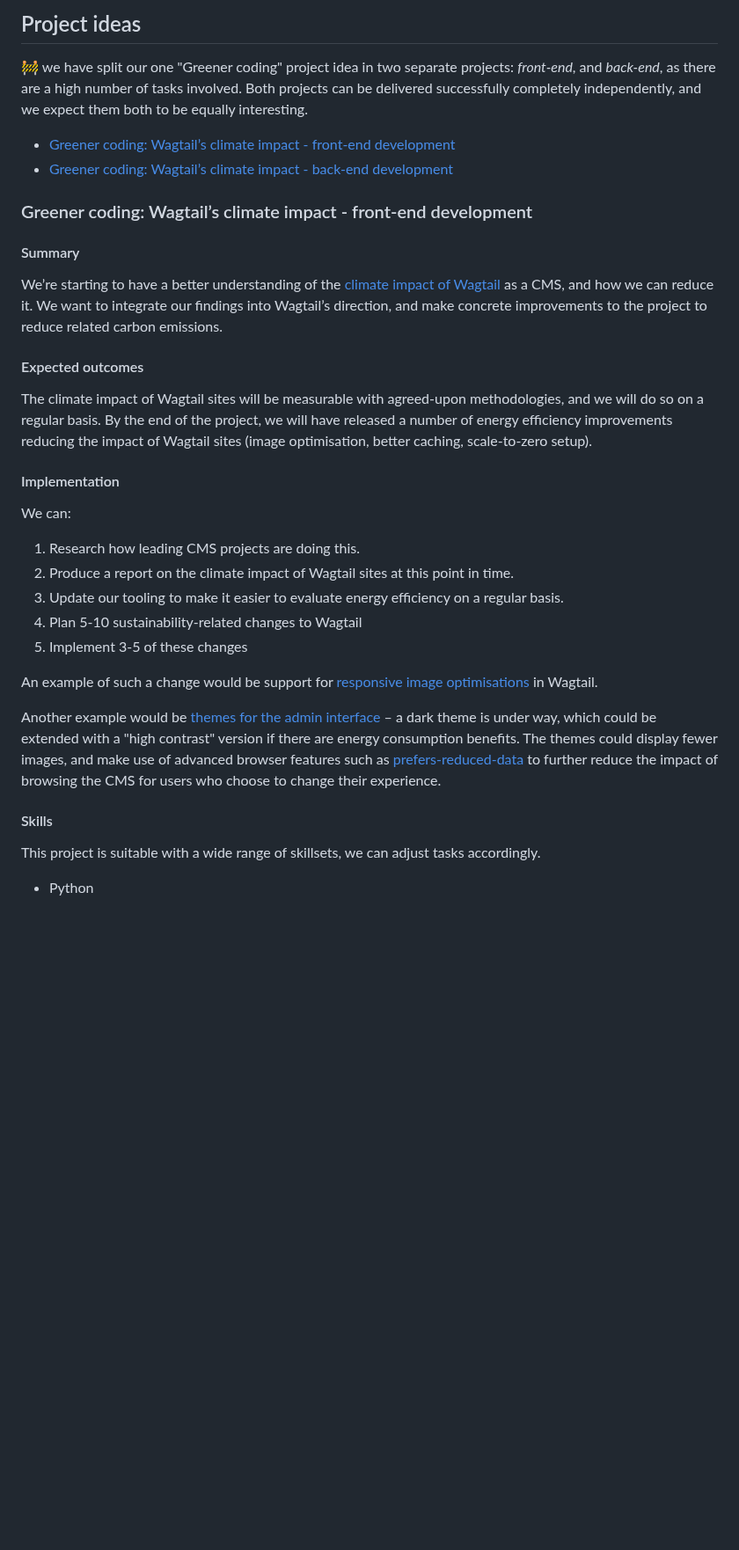
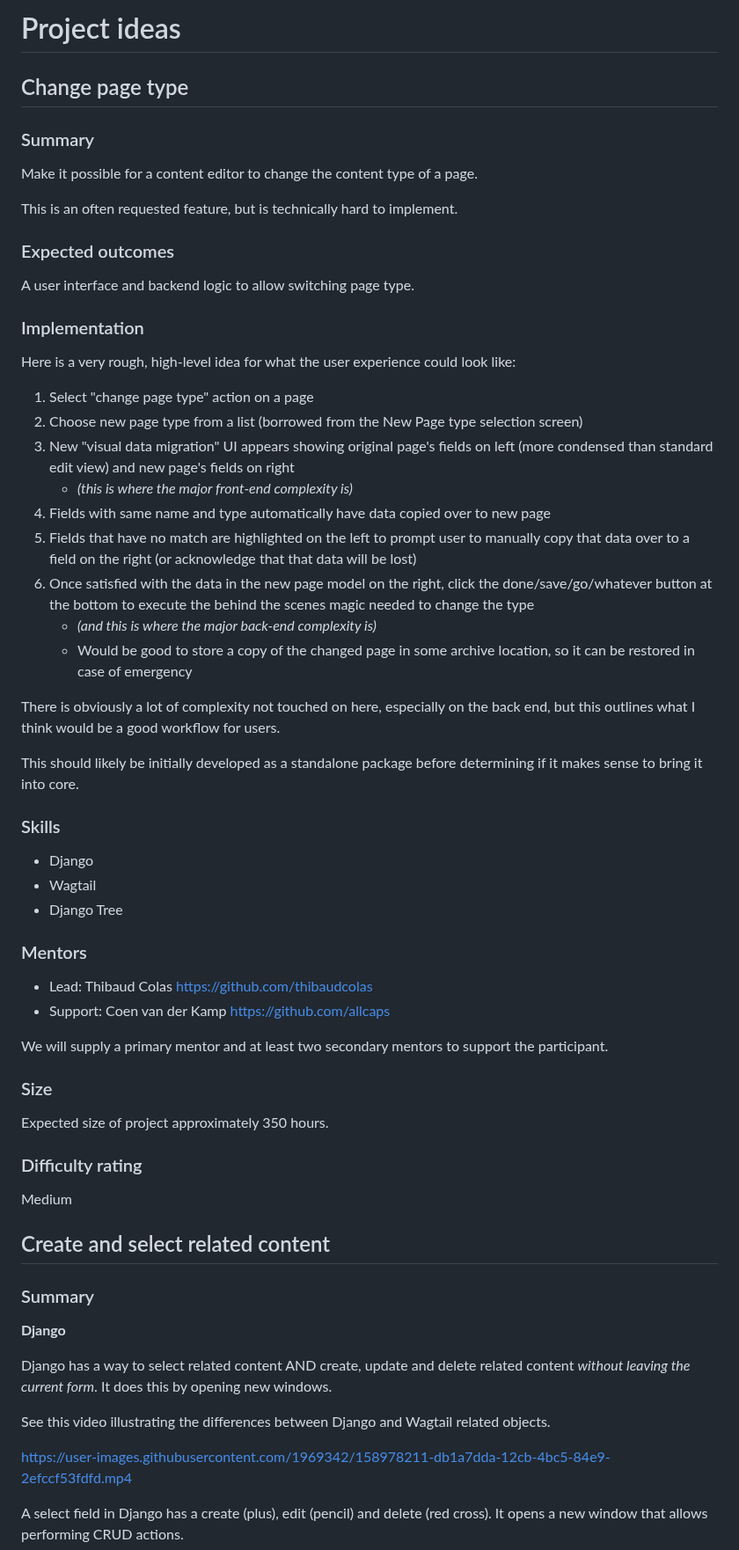
Before and after one commit to wagtail/gsoc, a Markdown page: project-ideas.md, the part around one of its changes. Shown at 88% size. GitHub-like rendering; blank space fills up the shorter version.

```diff
--- a/project-ideas.md
+++ b/project-ideas.md
@@ -1,36 +1,69 @@
-## Project ideas
+# Project ideas
 
-🚧 we have split our one "Greener coding" project idea in two separate projects: _front-end_, and _back-end_, as there are a high number of tasks involved. Both projects can be delivered successfully completely independently, and we expect them both to be equally interesting.
+## Change page type
 
-- [Greener coding: Wagtail’s climate impact - front-end development](#greener-coding-wagtails-climate-impact---front-end-development)
-- [Greener coding: Wagtail’s climate impact - back-end development](#greener-coding-wagtails-climate-impact---back-end-development)
+### Summary
 
-### Greener coding: Wagtail’s climate impact - front-end development
+Make it possible for a content editor to change the content type of a page.
 
-#### Summary
+This is an often requested feature, but is technically hard to implement.
 
-We’re starting to have a better understanding of the [climate impact of Wagtail](https://github.com/wagtail/wagtail/discussions/8843) as a CMS, and how we can reduce it. We want to integrate our findings into Wagtail’s direction, and make concrete improvements to the project to reduce related carbon emissions.
+### Expected outcomes
 
-#### Expected outcomes
+A user interface and backend logic to allow switching page type.
 
-The climate impact of Wagtail sites will be measurable with agreed-upon methodologies, and we will do so on a regular basis. By the end of the project, we will have released a number of energy efficiency improvements reducing the impact of Wagtail sites (image optimisation, better caching, scale-to-zero setup).
+### Implementation
 
-#### Implementation
+Here is a very rough, high-level idea for what the user experience could look like:
 
-We can:
+1. Select "change page type" action on a page
+2. Choose new page type from a list (borrowed from the New Page type selection screen)
+3. New "visual data migration" UI appears showing original page's fields on left (more condensed than standard edit view) and new page's fields on right
+   - _(this is where the major front-end complexity is)_
+4. Fields with same name and type automatically have data copied over to new page
+5. Fields that have no match are highlighted on the left to prompt user to manually copy that data over to a field on the right (or acknowledge that that data will be lost)
+6. Once satisfied with the data in the new page model on the right, click the done/save/go/whatever button at the bottom to execute the behind the scenes magic needed to change the type
+   - _(and this is where the major back-end complexity is)_
+   - Would be good to store a copy of the changed page in some archive location, so it can be restored in case of emergency
 
-1. Research how leading CMS projects are doing this.
-2. Produce a report on the climate impact of Wagtail sites at this point in time.
-3. Update our tooling to make it easier to evaluate energy efficiency on a regular basis.
-4. Plan 5-10 sustainability-related changes to Wagtail
-5. Implement 3-5 of these changes
+There is obviously a lot of complexity not touched on here, especially on the back end, but this outlines what I think would be a good workflow for users.
 
-An example of such a change would be support for [responsive image optimisations](https://github.com/wagtail/rfcs/pull/71) in Wagtail.
+This should likely be initially developed as a standalone package before determining if it makes sense to bring it into core.
 
-Another example would be [themes for the admin interface](https://github.com/wagtail/wagtail/issues/10056) – a dark theme is under way, which could be extended with a "high contrast" version if there are energy consumption benefits. The themes could display fewer images, and make use of advanced browser features such as [prefers-reduced-data](https://developer.mozilla.org/en-US/docs/Web/CSS/@media/prefers-reduced-data) to further reduce the impact of browsing the CMS for users who choose to change their experience.
+### Skills
 
-#### Skills
+- Django
+- Wagtail
+- Django Tree
 
-This project is suitable with a wide range of skillsets, we can adjust tasks accordingly.
+### Mentors
 
-- Python
+- Lead: Thibaud Colas https://github.com/thibaudcolas
+- Support: Coen van der Kamp https://github.com/allcaps
+
+We will supply a primary mentor and at least two secondary mentors to support the participant.
+
+### Size
+
+Expected size of project approximately 350 hours.
+
+### Difficulty rating
+
+Medium
+
+## Create and select related content
+
+### Summary
+
+**Django**
+
+Django has a way to select related content AND create, update and delete related content _without leaving the current form_. It does this by opening new windows.
+
+See this video illustrating the differences between Django and Wagtail related objects.
+
+
+https://user-images.githubusercontent.com/1969342/158978211-db1a7dda-12cb-4bc5-84e9-2efccf53fdfd.mp4
+
+
+A select field in Django has a create (plus), edit (pencil) and delete (red cross). It opens a new window that allows performing CRUD actions.
+
```
Also changed, not shown: other parts of project-ideas.md (+52 -38 lines).
